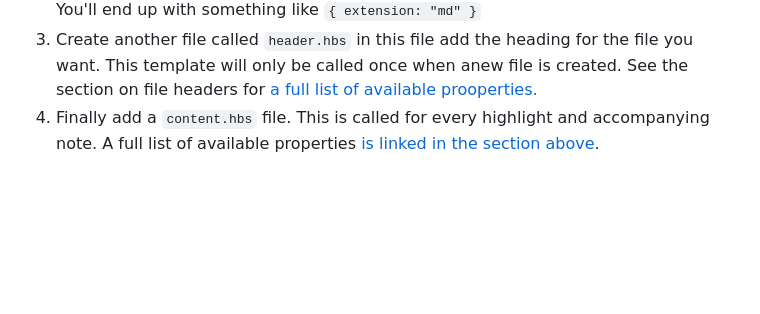
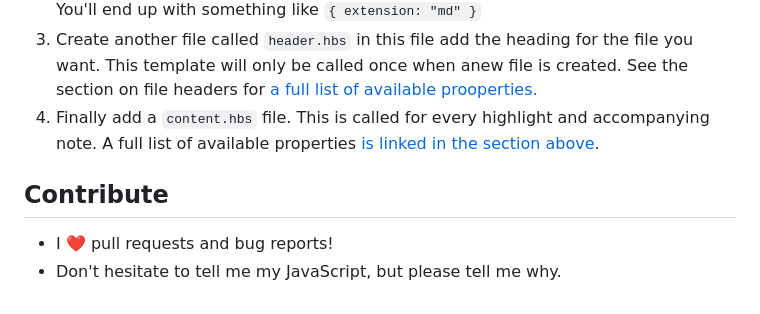
Before and after one commit to daniebker/kindle-clip, a Markdown page: README.md, the part around the change. GitHub-like rendering; blank space fills up the shorter version.

Commit message:
chore(docs): add contributing

```diff
--- a/README.md
+++ b/README.md
@@ -139,3 +139,6 @@ For each highlight you have access to the following information.
 2.  In the new folder create a file named `config.json` this is the config for the template. All we need right now is to add a `extension` property to the object. This should be the file extension you want to write to. In the case of markdown it would be `md`. You'll end up with something like `{ extension: "md" }`
 3.  Create another file called `header.hbs` in this file add the heading for the file you want. This template will only be called once when anew file is created. See the section on file headers for [a full list of available prooperties.](#file-header)
 4.  Finally add a `content.hbs` file. This is called for every highlight and accompanying note. A full list of available properties [is linked in the section above](#main-content).
+## Contribute
+- I ❤️ pull requests and bug reports!
+- Don't hesitate to tell me my JavaScript, but please tell me why.
```
